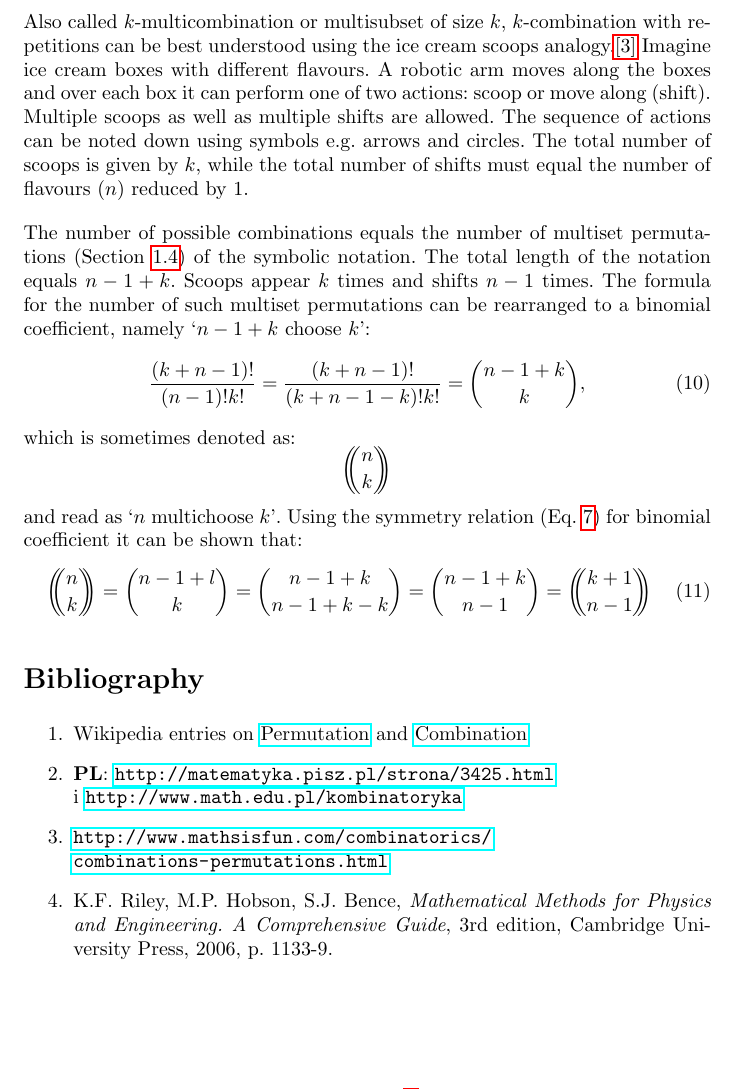
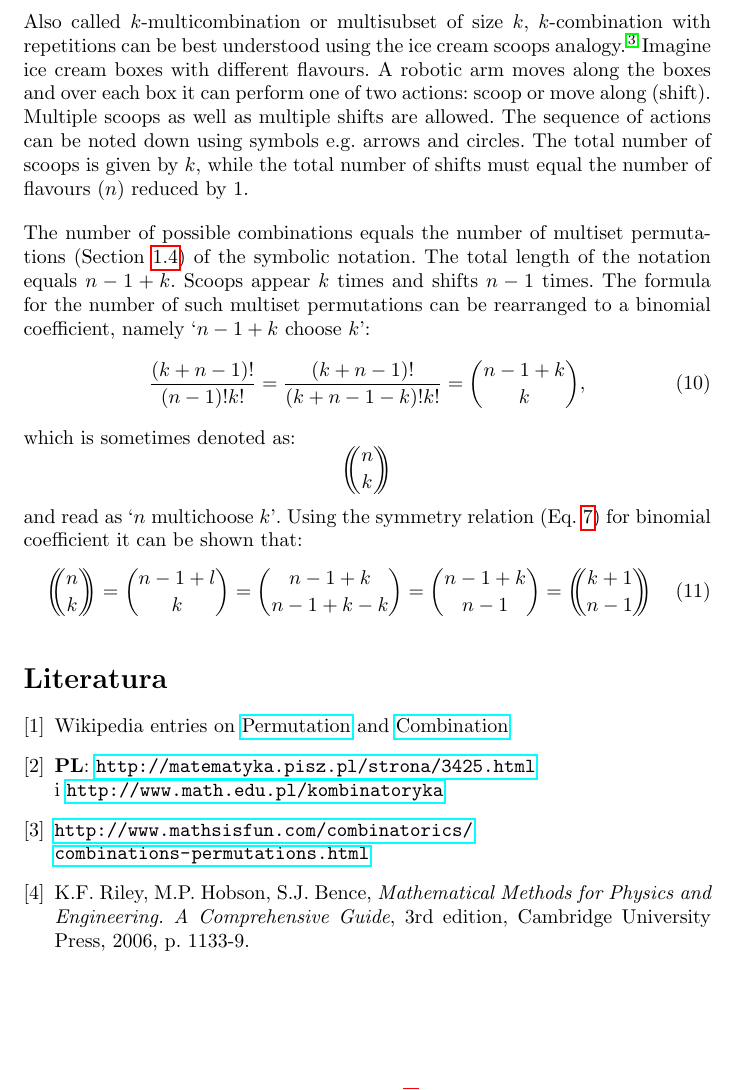
Before and after one commit to jszopi/combinatorics, a LaTeX document (essential_combinatorics.tex): part of page 4 of 4, cut so that both start at the same text. Compiled offline with pdfLaTeX.

Commit message:
Fix bibliography
Change the hand-made bibliography to LaTeX's embedded 'thebibliography'.
Also use the 'natbib' package to change the style of in-text citations.
The name of the section will be fixed in a future commit relating to the
languages.

```diff
--- a/essential_combinatorics.tex
+++ b/essential_combinatorics.tex
@@ -9,6 +9,8 @@
 \usepackage{polski}
 \usepackage[utf8]{inputenc}
 \pagestyle{plain}
+
+\usepackage[super,comma]{natbib}
 
 \usepackage[nodayofweek]{datetime}
 \newdateformat{frontdate}{\THEDAY~\shortmonthname[\THEMONTH]~\THEYEAR}
@@ -140,7 +142,7 @@ Using the binomial expansion (Eq.~\ref{eq:binexp}) for $x=y=1$ gives $2^k$.
 
 \subsection{Combinations with repetition}
 
-Also called $k$\nobreakdash-\hspace{0pt}multicombination or multisubset of size $k$, $k$\nobreakdash-\hspace{0pt}combination with repetitions can be best understood using the ice cream scoops analogy.\hyperref[itm:mathsisfun]{[\ref*{itm:mathsisfun}]}
+Also called $k$\nobreakdash-\hspace{0pt}multicombination or multisubset of size $k$, $k$\nobreakdash-\hspace{0pt}combination with repetitions can be best understood using the ice cream scoops analogy.\cite{mathsisfun}
 Imagine ice cream boxes with different flavours.
 A robotic arm moves along the boxes and over each box it can perform one of two actions: scoop or move along (shift).
 Multiple scoops as well as multiple shifts are allowed.
@@ -165,18 +167,26 @@ and read as `$n$ multichoose $k$'. Using the symmetry relation (Eq.~\ref{eq:symr
     \left(\!\!\!\binom{n}{k}\!\!\!\right) = \binom{n-1+l}{k} = \binom{n-1+k}{n-1+k-k} = \binom{n-1+k}{n-1} = \left(\!\!\!\binom{k+1}{n-1}\!\!\!\right)
 \end{equation}
 
-\section*{Bibliography}
+\begin{thebibliography}{9}
 
-\begin{enumerate}
-    \item{Wikipedia entries on \href{http://en.wikipedia.org/wiki/Permutation}{Permutation} and \href{http://en.wikipedia.org/wiki/Combination}{Combination}}
-    \item{\textbf{PL}: \url{http://matematyka.pisz.pl/strona/3425.html}\\i \url{http://www.math.edu.pl/kombinatoryka}}
-    \item{%
-        \label{itm:mathsisfun}
-        % Manually breaking url: http://tex.stackexchange.com/a/78102/64793
+    \bibitem{wiki}
+    Wikipedia entries on \href{http://en.wikipedia.org/wiki/Permutation}{Permutation}
+    and
+    \href{http://en.wikipedia.org/wiki/Combination}{Combination}
+
+    \bibitem{pl}
+    \textbf{PL}:
+    \url{http://matematyka.pisz.pl/strona/3425.html} \\
+    i \url{http://www.math.edu.pl/kombinatoryka}
+
+    \bibitem{mathsisfun}
+        % Manually breaking url
+	% http://tex.stackexchange.com/a/78102/64793
         \href{http://www.mathsisfun.com/combinatorics/combinations-permutations.html}{\nolinkurl{http://www.mathsisfun.com/combinatorics/}}\\
-        \href{http://www.mathsisfun.com/combinatorics/combinations-permutations.html}{\nolinkurl{combinations-permutations.html}}
-    }
-    \item{K.F. Riley, M.P. Hobson, S.J. Bence, \textit{Mathematical Methods for Physics and Engineering. A Comprehensive Guide}, 3rd edition, Cambridge University Press, 2006, p. 1133-9.}
-\end{enumerate}
+	\href{http://www.mathsisfun.com/combinatorics/combinations-permutations.html}{\nolinkurl{combinations-permutations.html}}
+
+    \bibitem{riley} K.F. Riley, M.P. Hobson, S.J. Bence, \textit{Mathematical Methods for Physics and Engineering. A Comprehensive Guide}, 3rd edition, Cambridge University Press, 2006, p. 1133-9.
+
+\end{thebibliography}
 
 \end{document}
```
